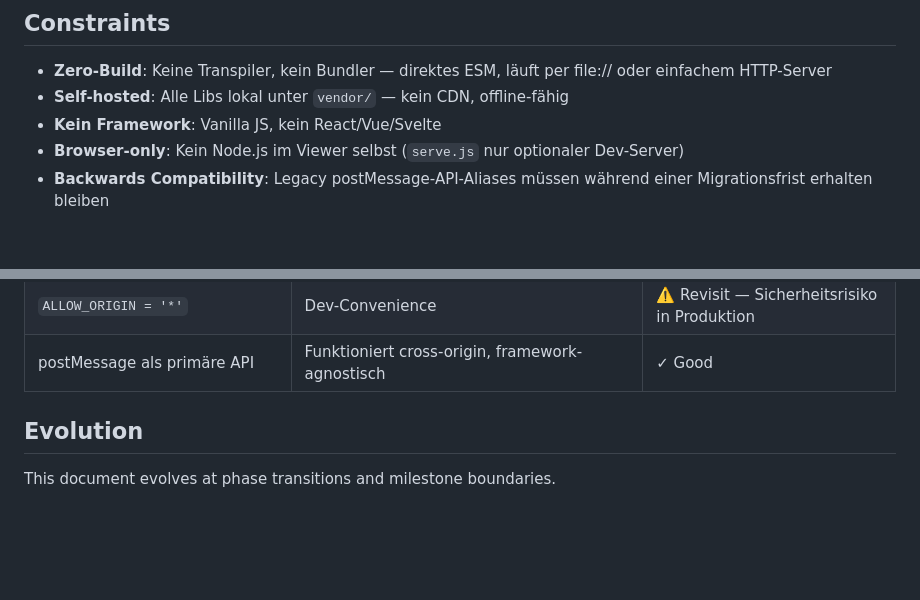
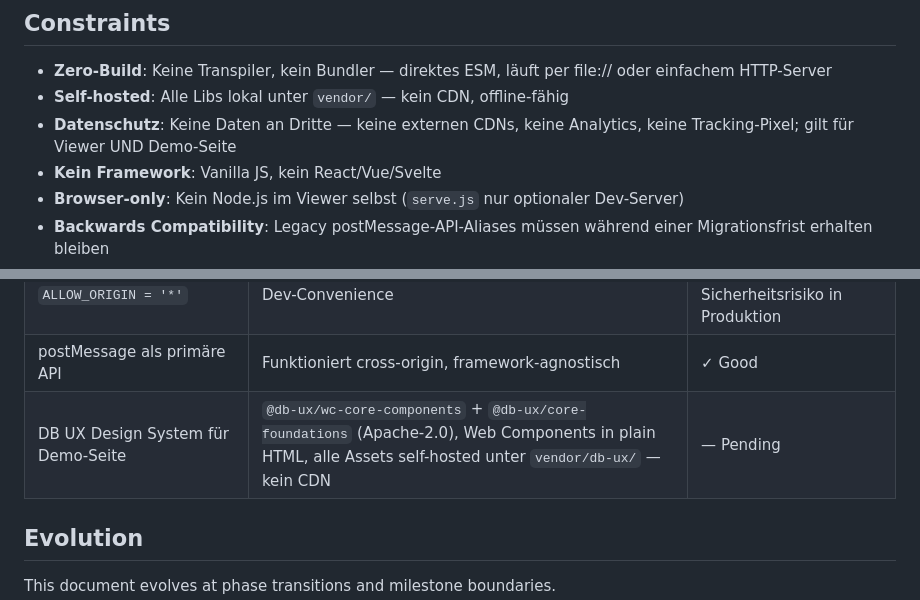
Before and after one commit to designhaus-berlin/3d-viewer, a Markdown page: .planning/PROJECT.md, 2 parts joined by grey strips. GitHub-like rendering; blank space fills up the shorter version.

Commit message:
docs: add DB UX Design System decision + Datenschutz-Constraint

```diff
--- a/.planning/PROJECT.md
+++ b/.planning/PROJECT.md
@@ -55,6 +55,7 @@ Der Viewer muss zuverlässig embedden und auf alle API-Commands reagieren — oh
 
 - **Zero-Build**: Keine Transpiler, kein Bundler — direktes ESM, läuft per file:// oder einfachem HTTP-Server
 - **Self-hosted**: Alle Libs lokal unter `vendor/` — kein CDN, offline-fähig
+- **Datenschutz**: Keine Daten an Dritte — keine externen CDNs, keine Analytics, keine Tracking-Pixel; gilt für Viewer UND Demo-Seite
 - **Kein Framework**: Vanilla JS, kein React/Vue/Svelte
 - **Browser-only**: Kein Node.js im Viewer selbst (`serve.js` nur optionaler Dev-Server)
 - **Backwards Compatibility**: Legacy postMessage-API-Aliases müssen während einer Migrationsfrist erhalten bleiben
@@ -68,6 +69,7 @@ Der Viewer muss zuverlässig embedden und auf alle API-Commands reagieren — oh
 | Alles in einer `viewer/index.html` | Einfacher Start, null Konfiguration | ⚠️ Revisit — bei 815 Zeilen Grenze erreicht |
 | `ALLOW_ORIGIN = '*'` | Dev-Convenience | ⚠️ Revisit — Sicherheitsrisiko in Produktion |
 | postMessage als primäre API | Funktioniert cross-origin, framework-agnostisch | ✓ Good |
+| DB UX Design System für Demo-Seite | `@db-ux/wc-core-components` + `@db-ux/core-foundations` (Apache-2.0), Web Components in plain HTML, alle Assets self-hosted unter `vendor/db-ux/` — kein CDN | — Pending |
 
 ## Evolution
 
```
Also changed, not shown: .planning/ROADMAP.md (+2 -1 lines).
